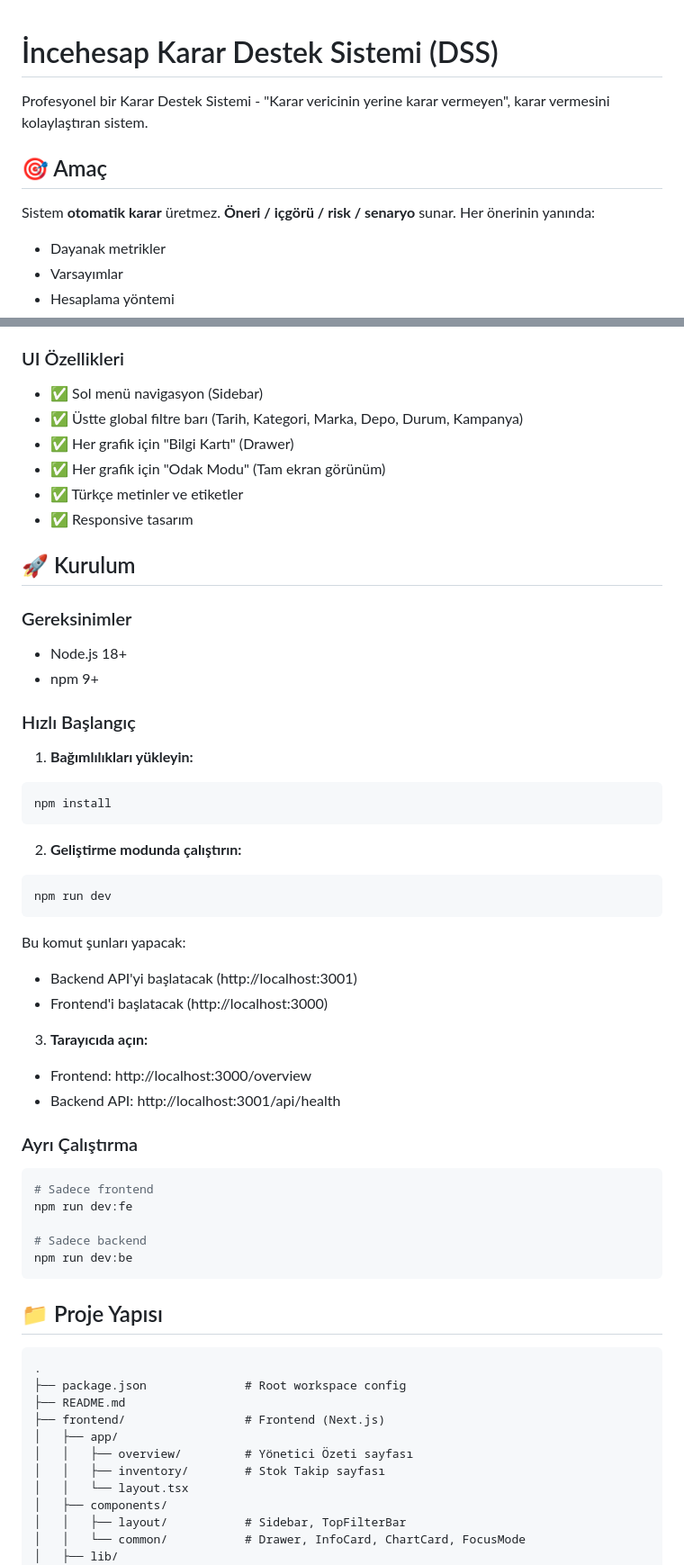
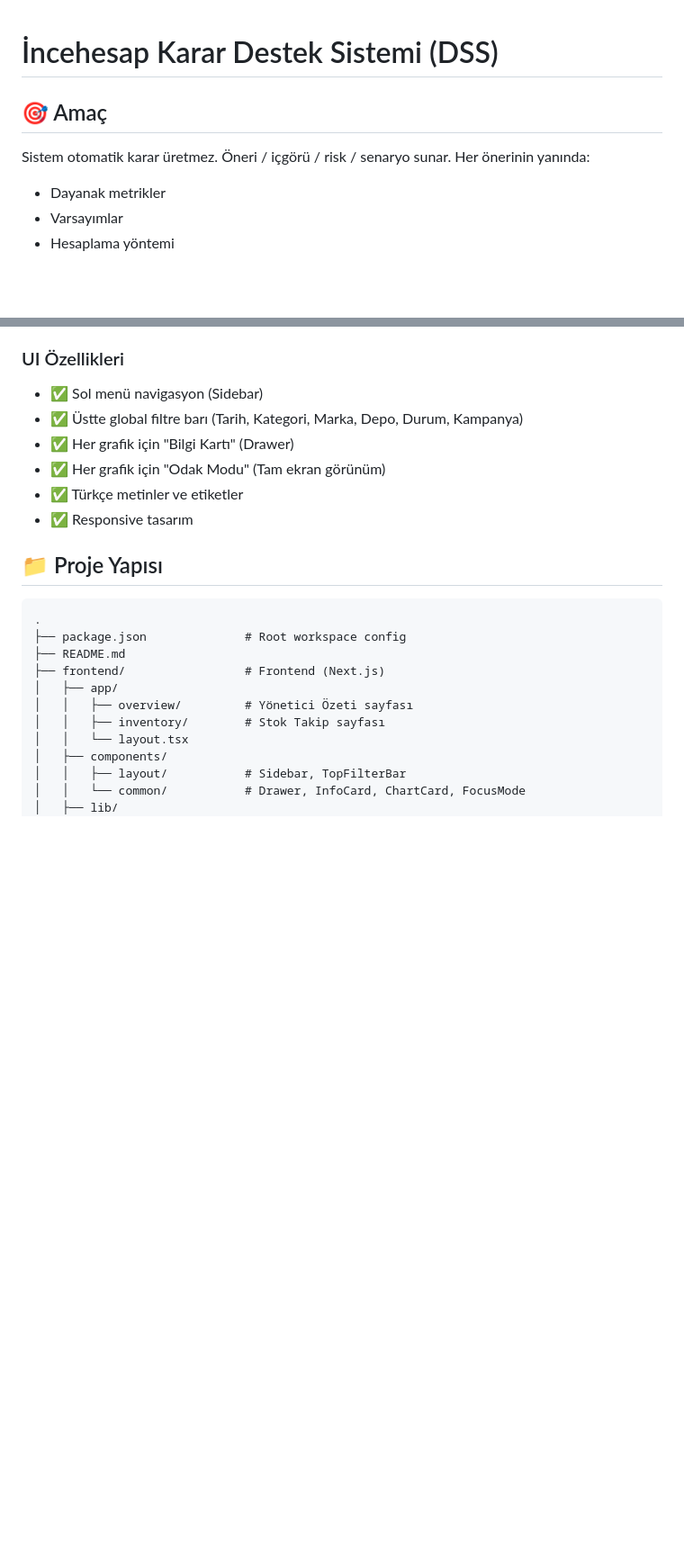
Before and after one commit to omersamibilgi/Incehesap_KDS, a Markdown page: README.md, 2 parts joined by grey strips. Shown at 90% size. Rendered like a GitHub page; blank space fills up the shorter version.

````diff
--- a/README.md
+++ b/README.md
@@ -1,10 +1,8 @@
 # İncehesap Karar Destek Sistemi (DSS)
-
-Profesyonel bir Karar Destek Sistemi - "Karar vericinin yerine karar vermeyen", karar vermesini kolaylaştıran sistem.
 
 ## 🎯 Amaç
 
-Sistem **otomatik karar** üretmez. **Öneri / içgörü / risk / senaryo** sunar. Her önerinin yanında:
+Sistem otomatik karar üretmez. Öneri / içgörü / risk / senaryo sunar. Her önerinin yanında:
 - Dayanak metrikler
 - Varsayımlar
 - Hesaplama yöntemi
@@ -48,45 +46,6 @@ Sistem **otomatik karar** üretmez. **Öneri / içgörü / risk / senaryo** suna
 - ✅ Türkçe metinler ve etiketler
 - ✅ Responsive tasarım
 
-## 🚀 Kurulum
-
-### Gereksinimler
-
-- Node.js 18+
-- npm 9+
-
-### Hızlı Başlangıç
-
-1. **Bağımlılıkları yükleyin:**
-
-```bash
-npm install
-```
-
-2. **Geliştirme modunda çalıştırın:**
-
-```bash
-npm run dev
-```
-
-Bu komut şunları yapacak:
-- Backend API'yi başlatacak (http://localhost:3001)
-- Frontend'i başlatacak (http://localhost:3000)
-
-3. **Tarayıcıda açın:**
-
-- Frontend: http://localhost:3000/overview
-- Backend API: http://localhost:3001/api/health
-
-### Ayrı Çalıştırma
-
-```bash
-# Sadece frontend
-npm run dev:fe
-
-# Sadece backend
-npm run dev:be
-```
 
 ## 📁 Proje Yapısı
 
````
Also changed, not shown: other parts of README.md (+0 -28 lines).
